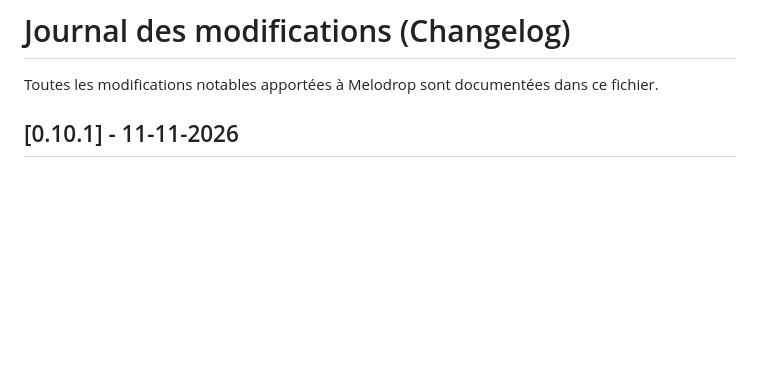
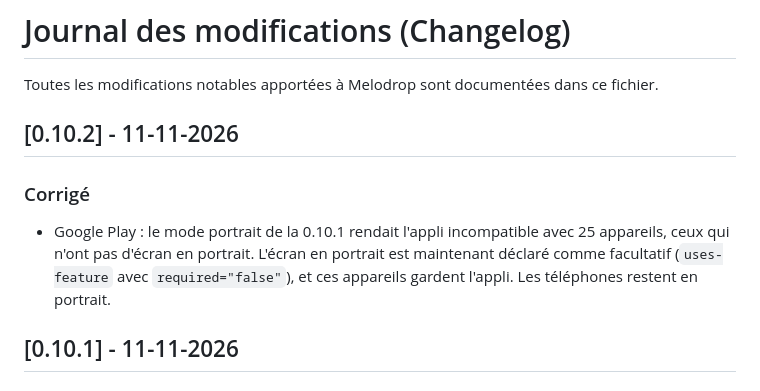
Before and after one commit to meloDrop/meloDrop, a Markdown page: CHANGELOGFR.md, the part around the change. GitHub-like rendering; blank space fills up the shorter version.

Commit message:
doc: Changelog for version 0.10.2

```diff
--- a/CHANGELOGFR.md
+++ b/CHANGELOGFR.md
@@ -1,6 +1,12 @@
 # Journal des modifications (Changelog)
 
 Toutes les modifications notables apportées à Melodrop sont documentées dans ce fichier.
+
+## [0.10.2] - 11-11-2026
+
+### Corrigé
+- Google Play : le mode portrait de la 0.10.1 rendait l'appli incompatible avec 25 appareils, ceux qui n'ont pas d'écran en portrait. L'écran en portrait est maintenant déclaré comme facultatif (`uses-feature` avec `required="false"`), et ces appareils gardent l'appli. Les téléphones restent en portrait.
+
 
 ## [0.10.1] - 11-11-2026
 
```
Also changed, not shown: CHANGELOG.md (+6 -0 lines).
